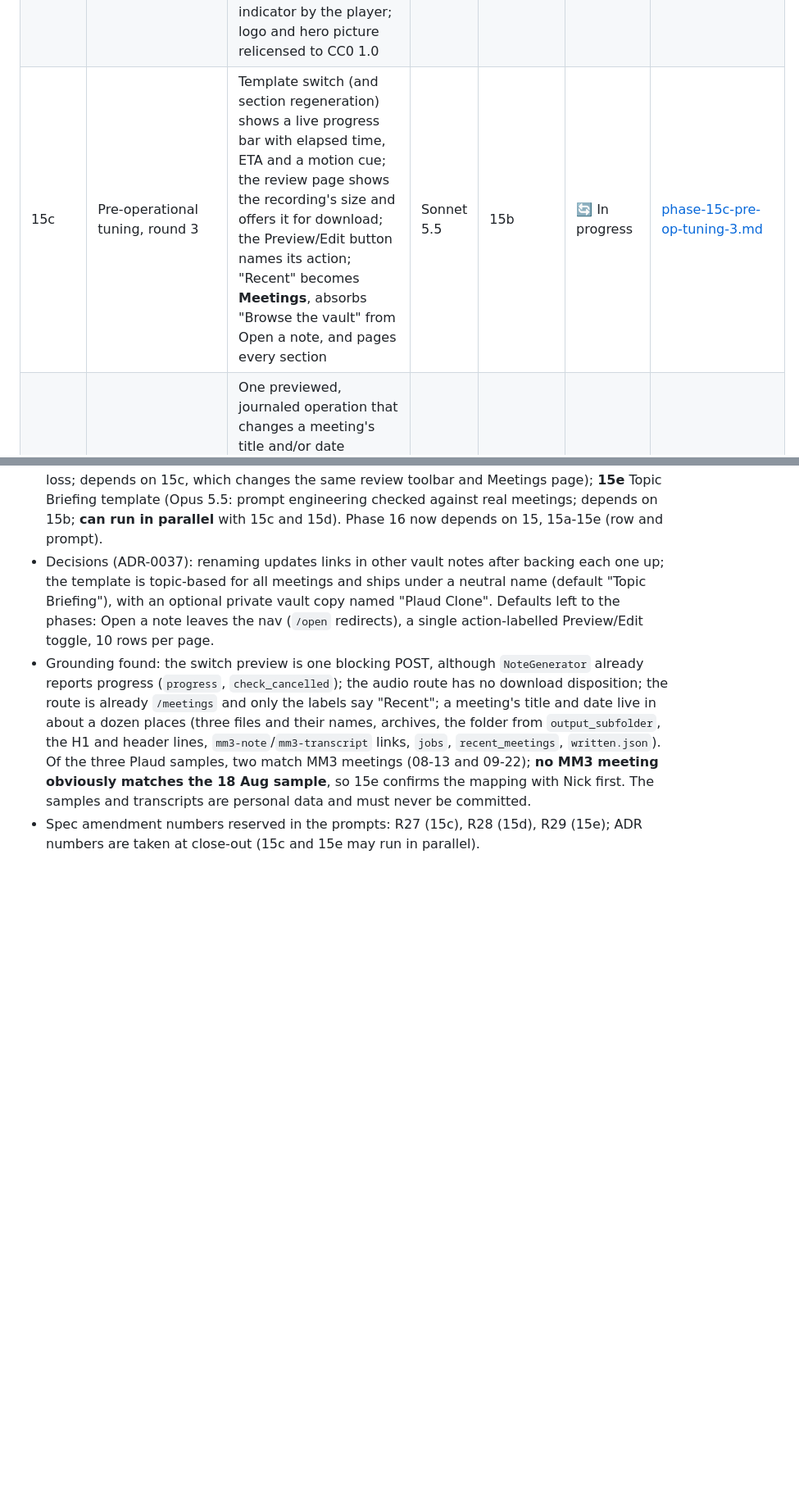
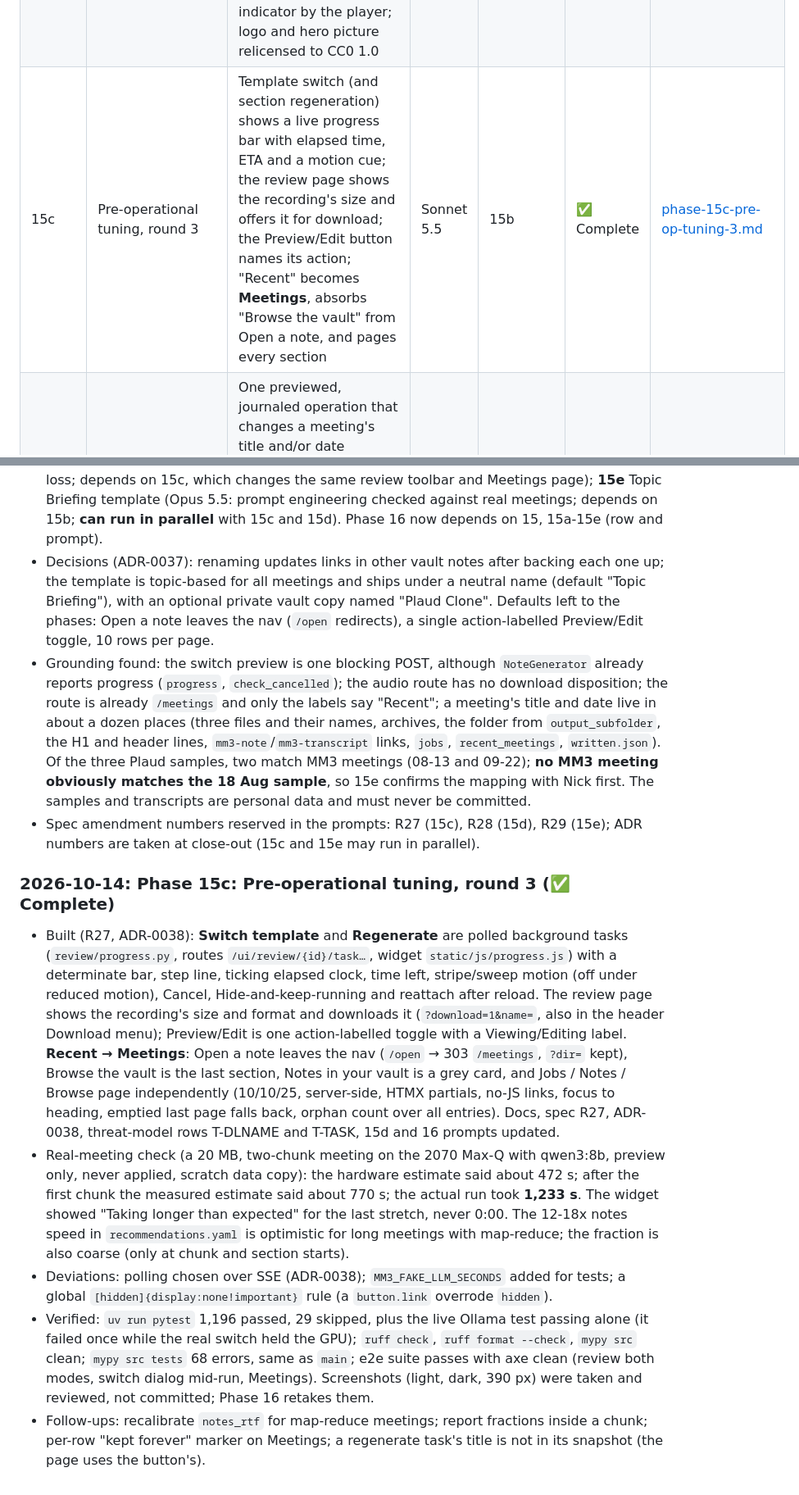
Before and after one commit to antonizick/MeetingMaster3, a Markdown page: IMPLEMENTATION_PLAN.md, 2 parts joined by grey strips. Shown at 82% size. Drawn GitHub-style; blank space fills up the shorter version.

Commit message:
docs(plan): complete phase 15c
Co-Authored-By: Claude Sonnet 5.5 <noreply@anthropic.com>

```diff
--- a/IMPLEMENTATION_PLAN.md
+++ b/IMPLEMENTATION_PLAN.md
@@ -40,7 +40,7 @@ Phases run in order. Phases whose dependencies are all complete may run in paral
 | 15 | Hardening, security review & QA | Threat model, security review and fixes, dependency and licence audit, E2E tests, measured performance on 8 GB, accessibility pass | Opus 5.5 | 13, 14 | ✅ Complete | [phase-15-hardening-qa.md](prompts/phase-15-hardening-qa.md) |
 | 15a | Pre-operational tuning, round 1 | Nick's feedback from real use: readable vault transcript with coloured speakers, month-day dates from file names, Summary Succinct + Summary Detailed in every template (backfilled into existing notes), "can I leave this page?" note, logo | Opus 5.5 | 15 | ✅ Complete | [phase-15a-pre-op-tuning-1.md](prompts/phase-15a-pre-op-tuning-1.md) |
 | 15b | Pre-operational tuning, round 2 | Review screen opens the note in Preview; keep-forever control for a meeting's audio and a days-left / kept-forever indicator by the player; logo and hero picture relicensed to CC0 1.0 | Sonnet 5.5 | 15a | ✅ Complete | [phase-15b-pre-op-tuning-2.md](prompts/phase-15b-pre-op-tuning-2.md) |
-| 15c | Pre-operational tuning, round 3 | Template switch (and section regeneration) shows a live progress bar with elapsed time, ETA and a motion cue; the review page shows the recording's size and offers it for download; the Preview/Edit button names its action; "Recent" becomes **Meetings**, absorbs "Browse the vault" from Open a note, and pages every section | Sonnet 5.5 | 15b | 🔄 In progress | [phase-15c-pre-op-tuning-3.md](prompts/phase-15c-pre-op-tuning-3.md) |
+| 15c | Pre-operational tuning, round 3 | Template switch (and section regeneration) shows a live progress bar with elapsed time, ETA and a motion cue; the review page shows the recording's size and offers it for download; the Preview/Edit button names its action; "Recent" becomes **Meetings**, absorbs "Browse the vault" from Open a note, and pages every section | Sonnet 5.5 | 15b | ✅ Complete | [phase-15c-pre-op-tuning-3.md](prompts/phase-15c-pre-op-tuning-3.md) |
 | 15d | Rename and re-date a meeting | One previewed, journaled operation that changes a meeting's title and/or date everywhere: note, companion, readable transcript, archives, vault audio copy, folder, frontmatter, links in other vault notes (backed up first) and the database; nothing lost | Opus 5.5 | 15c | ⬜ Not started | [phase-15d-rename-meeting.md](prompts/phase-15d-rename-meeting.md) |
 | 15e | Topic Briefing template | A 23rd built-in template modelled on Nick's Plaud samples: extremely concise summary, detailed summary, numbered topics dense with specifics, Q&A when relevant, conclusion, owned action items; checked privately against the real meetings | Opus 5.5 | 15b | ⬜ Not started | [phase-15e-topic-briefing-template.md](prompts/phase-15e-topic-briefing-template.md) |
 | 16 | Release v0.1.0 & GitHub publication | Final docs, screenshots, CHANGELOG, version and tag, release notes, GitHub repo creation (with confirmation), MVP sign-off | Sonnet 5.5 | 15, 15a, 15b, 15c, 15d, 15e | ⬜ Not started | [phase-16-release.md](prompts/phase-16-release.md) |
@@ -258,3 +258,10 @@ Newest entries at the bottom. Format: `### YYYY-MM-DD: Phase NN: <title> (<statu
 - Decisions (ADR-0037): renaming updates links in other vault notes after backing each one up; the template is topic-based for all meetings and ships under a neutral name (default "Topic Briefing"), with an optional private vault copy named "Plaud Clone". Defaults left to the phases: Open a note leaves the nav (`/open` redirects), a single action-labelled Preview/Edit toggle, 10 rows per page.
 - Grounding found: the switch preview is one blocking POST, although `NoteGenerator` already reports progress (`progress`, `check_cancelled`); the audio route has no download disposition; the route is already `/meetings` and only the labels say "Recent"; a meeting's title and date live in about a dozen places (three files and their names, archives, the folder from `output_subfolder`, the H1 and header lines, `mm3-note`/`mm3-transcript` links, `jobs`, `recent_meetings`, `written.json`). Of the three Plaud samples, two match MM3 meetings (08-13 and 09-22); **no MM3 meeting obviously matches the 18 Aug sample**, so 15e confirms the mapping with Nick first. The samples and transcripts are personal data and must never be committed.
 - Spec amendment numbers reserved in the prompts: R27 (15c), R28 (15d), R29 (15e); ADR numbers are taken at close-out (15c and 15e may run in parallel).
+
+### 2026-10-14: Phase 15c: Pre-operational tuning, round 3 (✅ Complete)
+- Built (R27, ADR-0038): **Switch template** and **Regenerate** are polled background tasks (`review/progress.py`, routes `/ui/review/{id}/task…`, widget `static/js/progress.js`) with a determinate bar, step line, ticking elapsed clock, time left, stripe/sweep motion (off under reduced motion), Cancel, Hide-and-keep-running and reattach after reload. The review page shows the recording's size and format and downloads it (`?download=1&name=`, also in the header Download menu); Preview/Edit is one action-labelled toggle with a Viewing/Editing label. **Recent → Meetings**: Open a note leaves the nav (`/open` → 303 `/meetings`, `?dir=` kept), Browse the vault is the last section, Notes in your vault is a grey card, and Jobs / Notes / Browse page independently (10/10/25, server-side, HTMX partials, no-JS links, focus to heading, emptied last page falls back, orphan count over all entries). Docs, spec R27, ADR-0038, threat-model rows T-DLNAME and T-TASK, 15d and 16 prompts updated.
+- Real-meeting check (a 20 MB, two-chunk meeting on the 2070 Max-Q with qwen3:8b, preview only, never applied, scratch data copy): the hardware estimate said about 472 s; after the first chunk the measured estimate said about 770 s; the actual run took **1,233 s**. The widget showed "Taking longer than expected" for the last stretch, never 0:00. The 12-18x notes speed in `recommendations.yaml` is optimistic for long meetings with map-reduce; the fraction is also coarse (only at chunk and section starts).
+- Deviations: polling chosen over SSE (ADR-0038); `MM3_FAKE_LLM_SECONDS` added for tests; a global `[hidden]{display:none!important}` rule (a `button.link` overrode `hidden`).
+- Verified: `uv run pytest` 1,196 passed, 29 skipped, plus the live Ollama test passing alone (it failed once while the real switch held the GPU); `ruff check`, `ruff format --check`, `mypy src` clean; `mypy src tests` 68 errors, same as `main`; e2e suite passes with axe clean (review both modes, switch dialog mid-run, Meetings). Screenshots (light, dark, 390 px) were taken and reviewed, not committed; Phase 16 retakes them.
+- Follow-ups: recalibrate `notes_rtf` for map-reduce meetings; report fractions inside a chunk; per-row "kept forever" marker on Meetings; a regenerate task's title is not in its snapshot (the page uses the button's).
```
